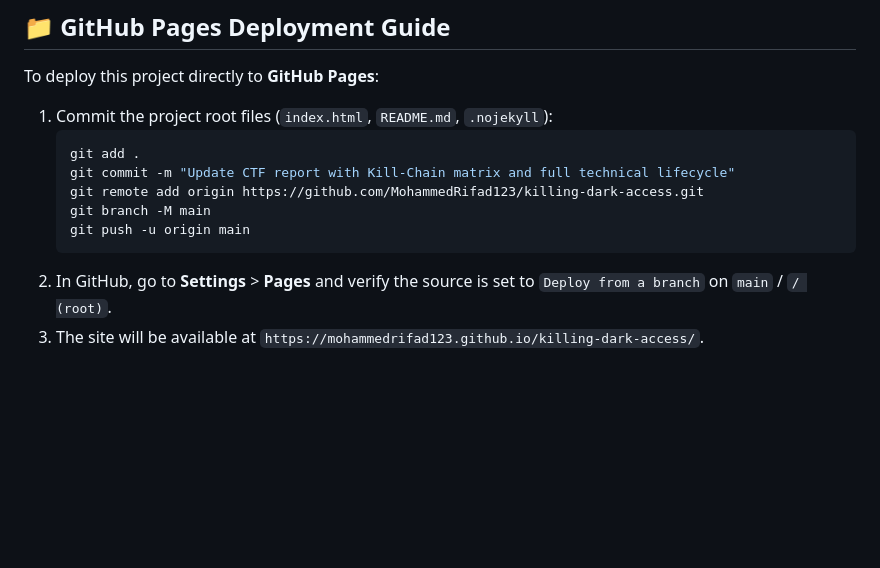
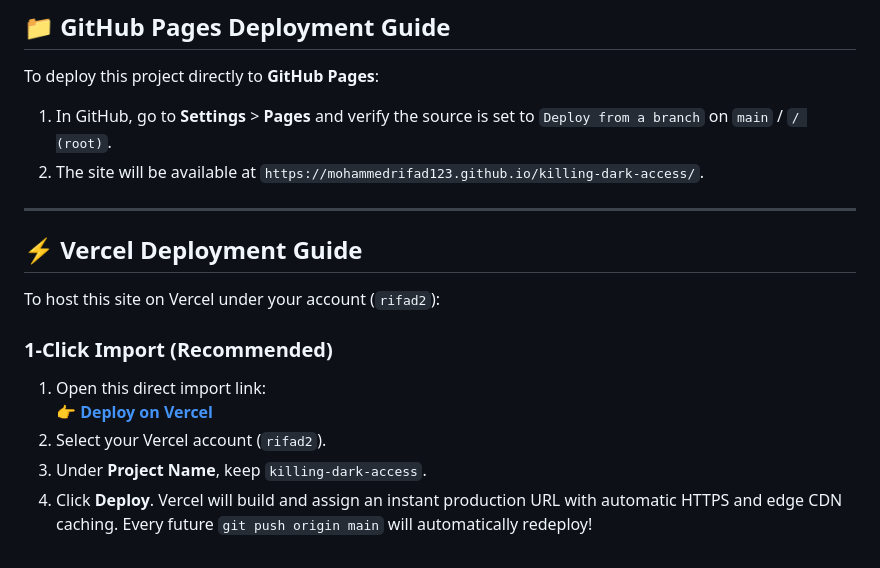
Before and after one commit to MohammedRifad123/killing-dark-access, a Markdown page: README.md, the part around the change. Drawn GitHub-style; blank space fills up the shorter version.

Commit message:
docs: add Vercel 1-click deployment guide

````diff
--- a/README.md
+++ b/README.md
@@ -175,13 +175,18 @@ flag{root_via_suid}
 ## 📁 GitHub Pages Deployment Guide
 
 To deploy this project directly to **GitHub Pages**:
-1. Commit the project root files (`index.html`, `README.md`, `.nojekyll`):
-   ```bash
-   git add .
-   git commit -m "Update CTF report with Kill-Chain matrix and full technical lifecycle"
-   git remote add origin https://github.com/MohammedRifad123/killing-dark-access.git
-   git branch -M main
-   git push -u origin main
-   ```
-2. In GitHub, go to **Settings** > **Pages** and verify the source is set to `Deploy from a branch` on `main` / `/ (root)`.
-3. The site will be available at `https://mohammedrifad123.github.io/killing-dark-access/`.
+1. In GitHub, go to **Settings** > **Pages** and verify the source is set to `Deploy from a branch` on `main` / `/ (root)`.
+2. The site will be available at `https://mohammedrifad123.github.io/killing-dark-access/`.
+
+---
+
+## ⚡ Vercel Deployment Guide
+
+To host this site on Vercel under your account (`rifad2`):
+
+### 1-Click Import (Recommended)
+1. Open this direct import link:
+   👉 **[Deploy on Vercel](https://vercel.com/new/clone?repository-url=https%3A%2F%2Fgithub.com%2FMohammedRifad123%2Fkilling-dark-access)**
+2. Select your Vercel account (`rifad2`).
+3. Under **Project Name**, keep `killing-dark-access`.
+4. Click **Deploy**. Vercel will build and assign an instant production URL with automatic HTTPS and edge CDN caching. Every future `git push origin main` will automatically redeploy!
````
